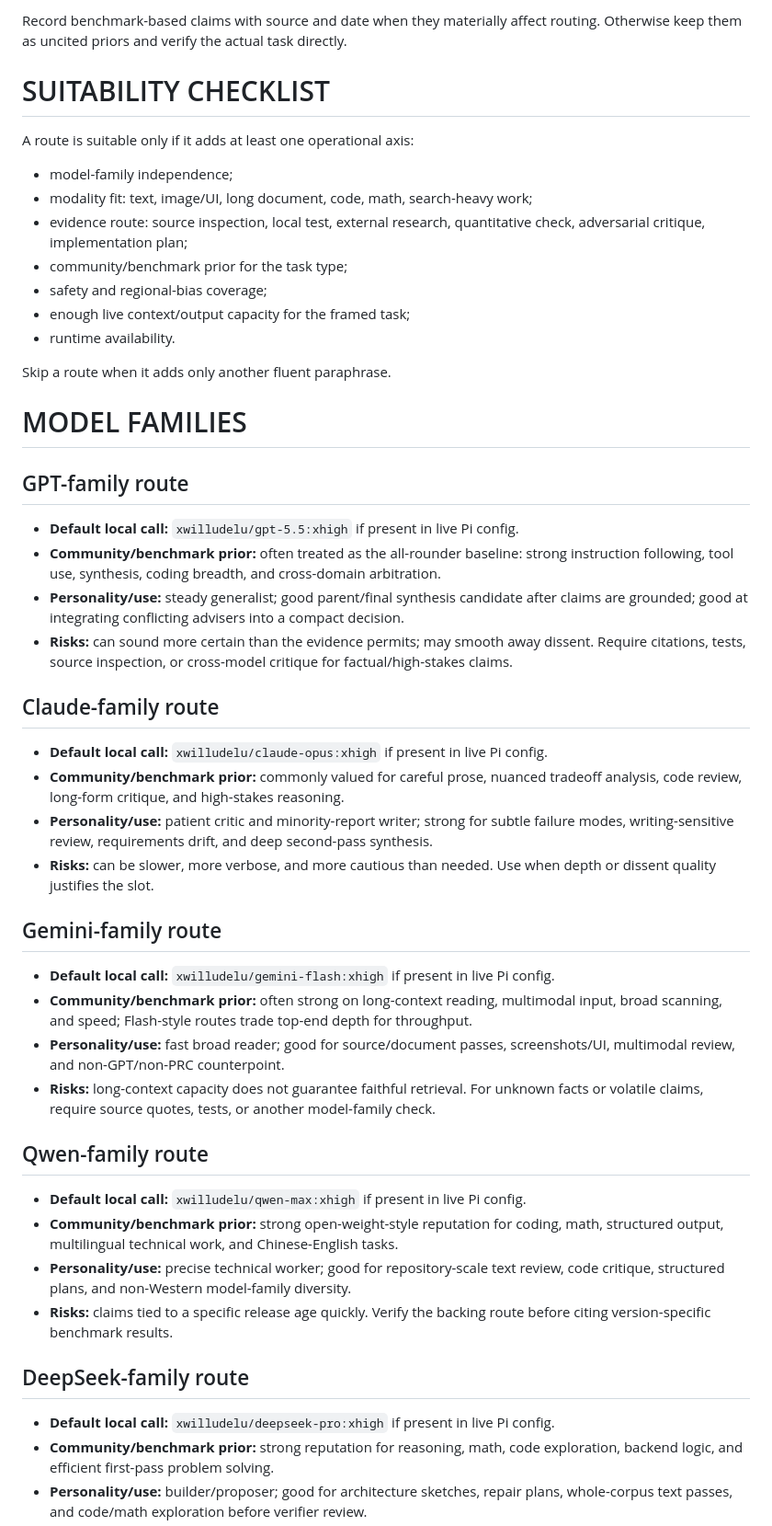
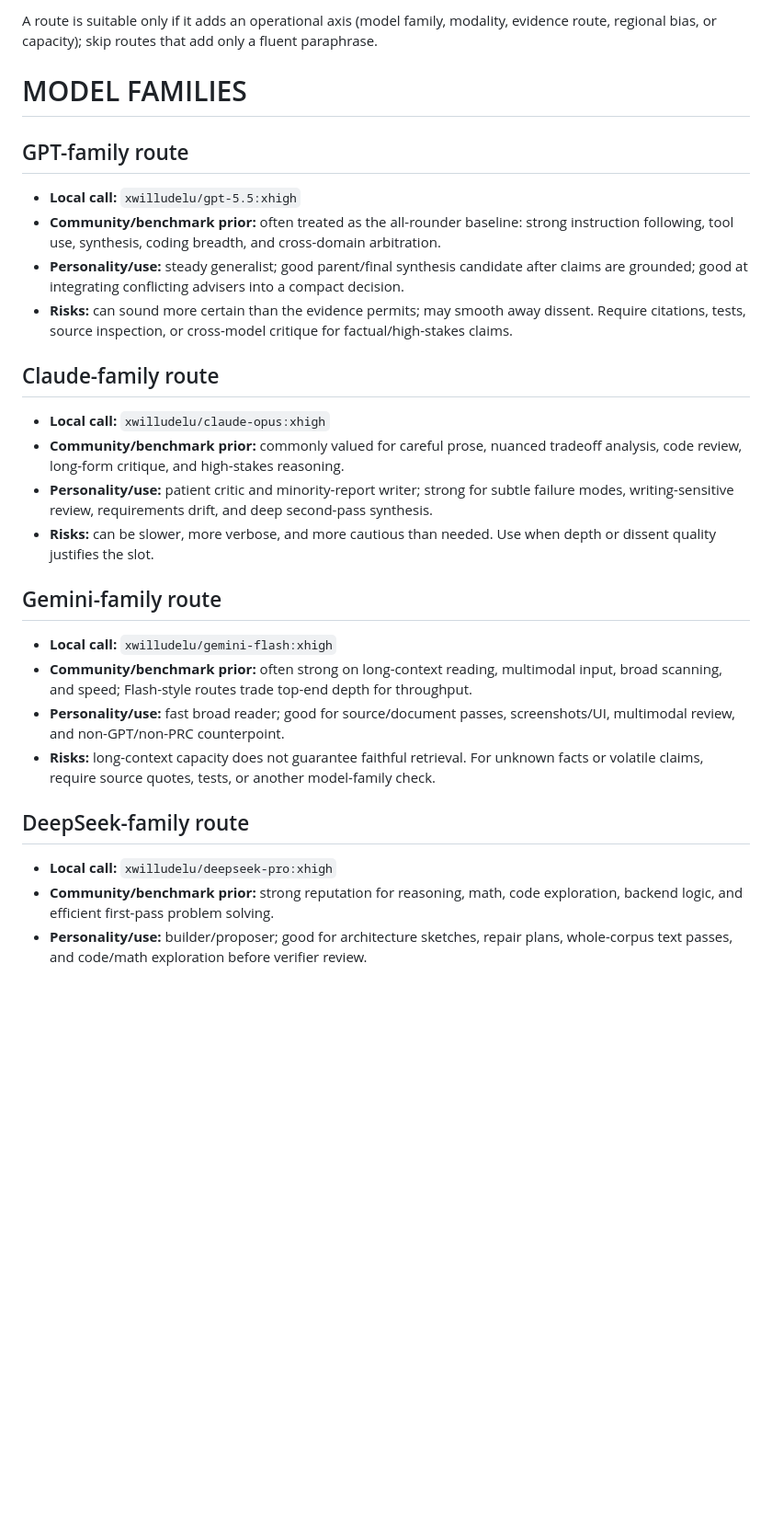
Before and after one commit to XWIlluDelu/agent-share, a Markdown page: lib/chaos/MODEL_USAGE.md, the part around one of its changes. Shown at 92% size. Drawn GitHub-style; blank space fills up the shorter version.

Commit message:
refactor(chaos): simplify model route guidance

```diff
--- a/lib/chaos/MODEL_USAGE.md
+++ b/lib/chaos/MODEL_USAGE.md
@@ -40,52 +12,31 @@ Use public and community signals as dated, task-specific priors:
-Record benchmark-based claims with source and date when they materially affect routing. Otherwise keep them as uncited priors and verify the actual task directly.
-
-# SUITABILITY CHECKLIST
-
-A route is suitable only if it adds at least one operational axis:
-
-- model-family independence;
-- modality fit: text, image/UI, long document, code, math, search-heavy work;
-- evidence route: source inspection, local test, external research, quantitative check, adversarial critique, implementation plan;
-- community/benchmark prior for the task type;
-- safety and regional-bias coverage;
-- enough live context/output capacity for the framed task;
-- runtime availability.
-
-Skip a route when it adds only another fluent paraphrase.
+A route is suitable only if it adds an operational axis (model family, modality, evidence route, regional bias, or capacity); skip routes that add only a fluent paraphrase.
 
 # MODEL FAMILIES
 
 ## GPT-family route
 
-- **Default local call:** `xwilludelu/gpt-5.5:xhigh` if present in live Pi config.
+- **Local call:** `xwilludelu/gpt-5.5:xhigh`
 - **Community/benchmark prior:** often treated as the all-rounder baseline: strong instruction following, tool use, synthesis, coding breadth, and cross-domain arbitration.
 - **Personality/use:** steady generalist; good parent/final synthesis candidate after claims are grounded; good at integrating conflicting advisers into a compact decision.
 - **Risks:** can sound more certain than the evidence permits; may smooth away dissent. Require citations, tests, source inspection, or cross-model critique for factual/high-stakes claims.
 
 ## Claude-family route
 
-- **Default local call:** `xwilludelu/claude-opus:xhigh` if present in live Pi config.
+- **Local call:** `xwilludelu/claude-opus:xhigh`
 - **Community/benchmark prior:** commonly valued for careful prose, nuanced tradeoff analysis, code review, long-form critique, and high-stakes reasoning.
 - **Personality/use:** patient critic and minority-report writer; strong for subtle failure modes, writing-sensitive review, requirements drift, and deep second-pass synthesis.
 - **Risks:** can be slower, more verbose, and more cautious than needed. Use when depth or dissent quality justifies the slot.
 
 ## Gemini-family route
 
-- **Default local call:** `xwilludelu/gemini-flash:xhigh` if present in live Pi config.
+- **Local call:** `xwilludelu/gemini-flash:xhigh`
 - **Community/benchmark prior:** often strong on long-context reading, multimodal input, broad scanning, and speed; Flash-style routes trade top-end depth for throughput.
 - **Personality/use:** fast broad reader; good for source/document passes, screenshots/UI, multimodal review, and non-GPT/non-PRC counterpoint.
 - **Risks:** long-context capacity does not guarantee faithful retrieval. For unknown facts or volatile claims, require source quotes, tests, or another model-family check.
 
-## Qwen-family route
-
-- **Default local call:** `xwilludelu/qwen-max:xhigh` if present in live Pi config.
-- **Community/benchmark prior:** strong open-weight-style reputation for coding, math, structured output, multilingual technical work, and Chinese-English tasks.
-- **Personality/use:** precise technical worker; good for repository-scale text review, code critique, structured plans, and non-Western model-family diversity.
-- **Risks:** claims tied to a specific release age quickly. Verify the backing route before citing version-specific benchmark results.
-
 ## DeepSeek-family route
 
-- **Default local call:** `xwilludelu/deepseek-pro:xhigh` if present in live Pi config.
+- **Local call:** `xwilludelu/deepseek-pro:xhigh`
 - **Community/benchmark prior:** strong reputation for reasoning, math, code exploration, backend logic, and efficient first-pass problem solving.
 - **Personality/use:** builder/proposer; good for architecture sketches, repair plans, whole-corpus text passes, and code/math exploration before verifier review.
 - **Risks:** treat as proposal generator, not final arbiter. Require tests, source checks, or cross-model critique before adoption.
```
Also changed, not shown: other parts of lib/chaos/MODEL_USAGE.md (+6 -52 lines).
